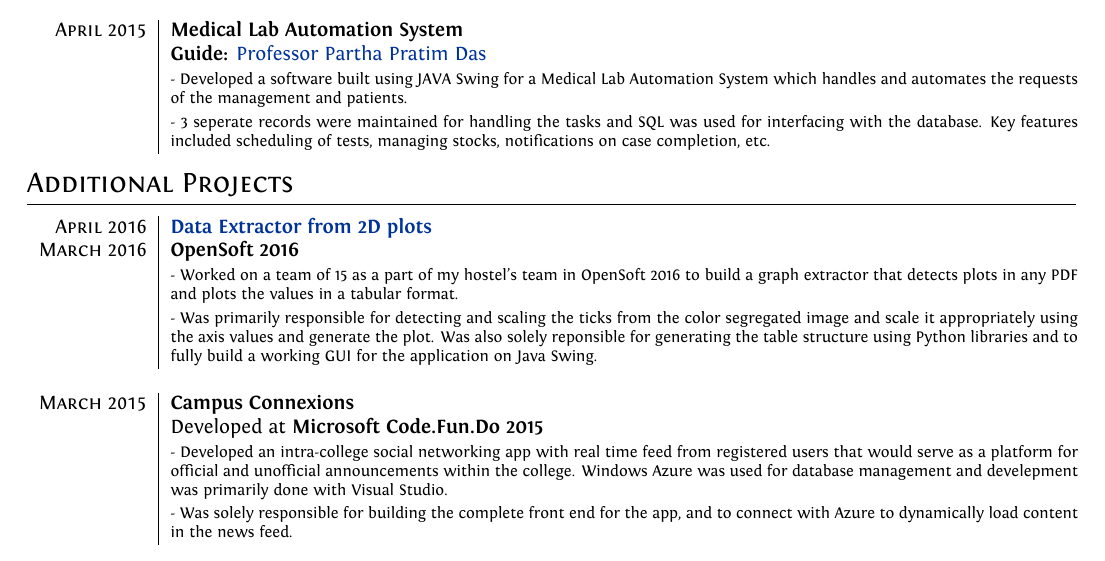
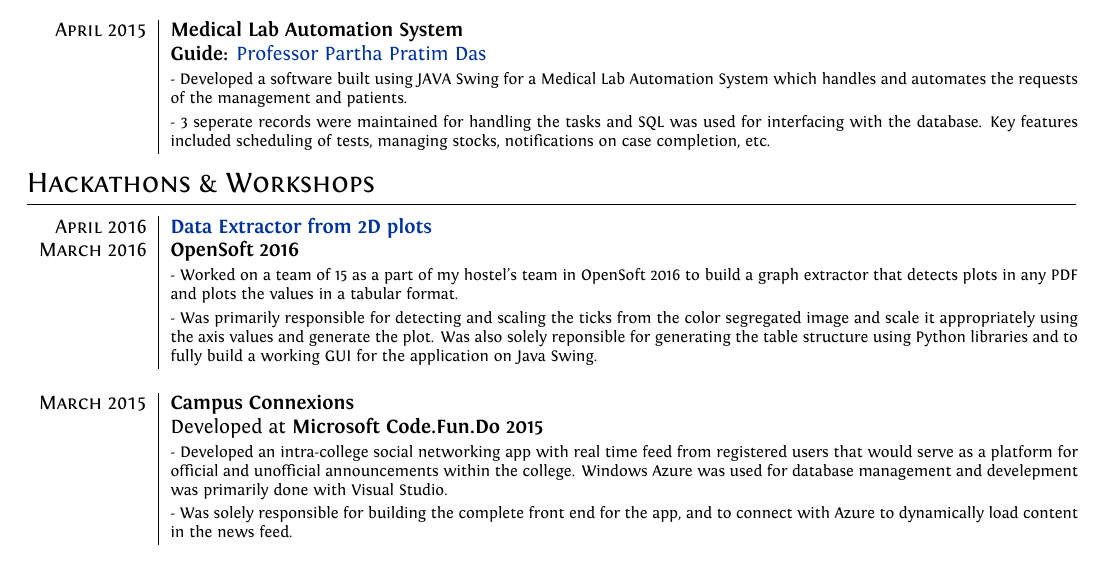
Before and after one commit to ghostwriternr/resume-old, a LaTeX CV (Naresh_CV.tex): part of page 2 of 2, cut so that both start at the same text. The pictures show the PDF file Naresh_CV.pdf that the author committed with the source.

Commit message:
Updated section name for hackathons and workshops

```diff
--- a/Naresh_CV.tex
+++ b/Naresh_CV.tex
@@ -178,7 +178,7 @@
 
 \end{tabular}
 
-\section{Additional Projects}
+\section{Hackathons \& Workshops}
 
 \begin{tabular}{r|p{16cm}}
 
```
Also changed, not shown: Naresh_CV.pdf, 1 other file.
